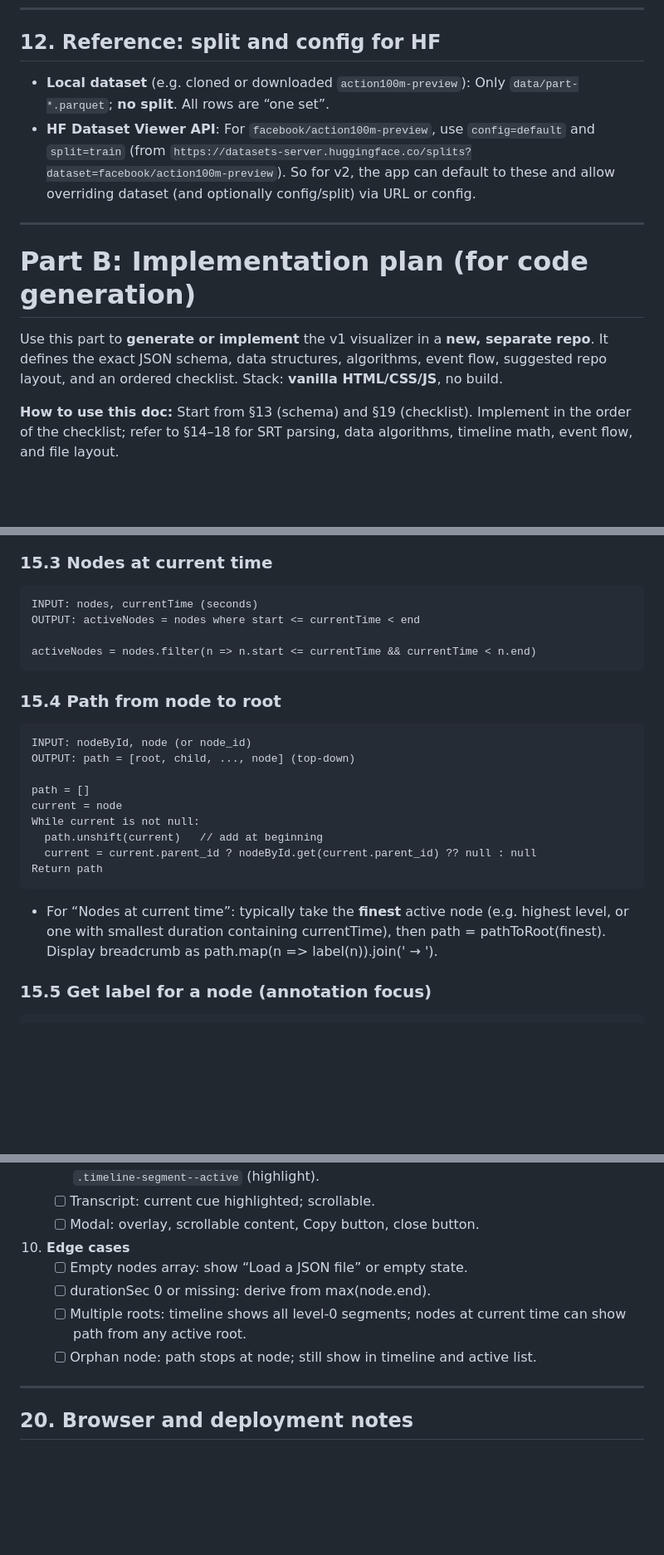
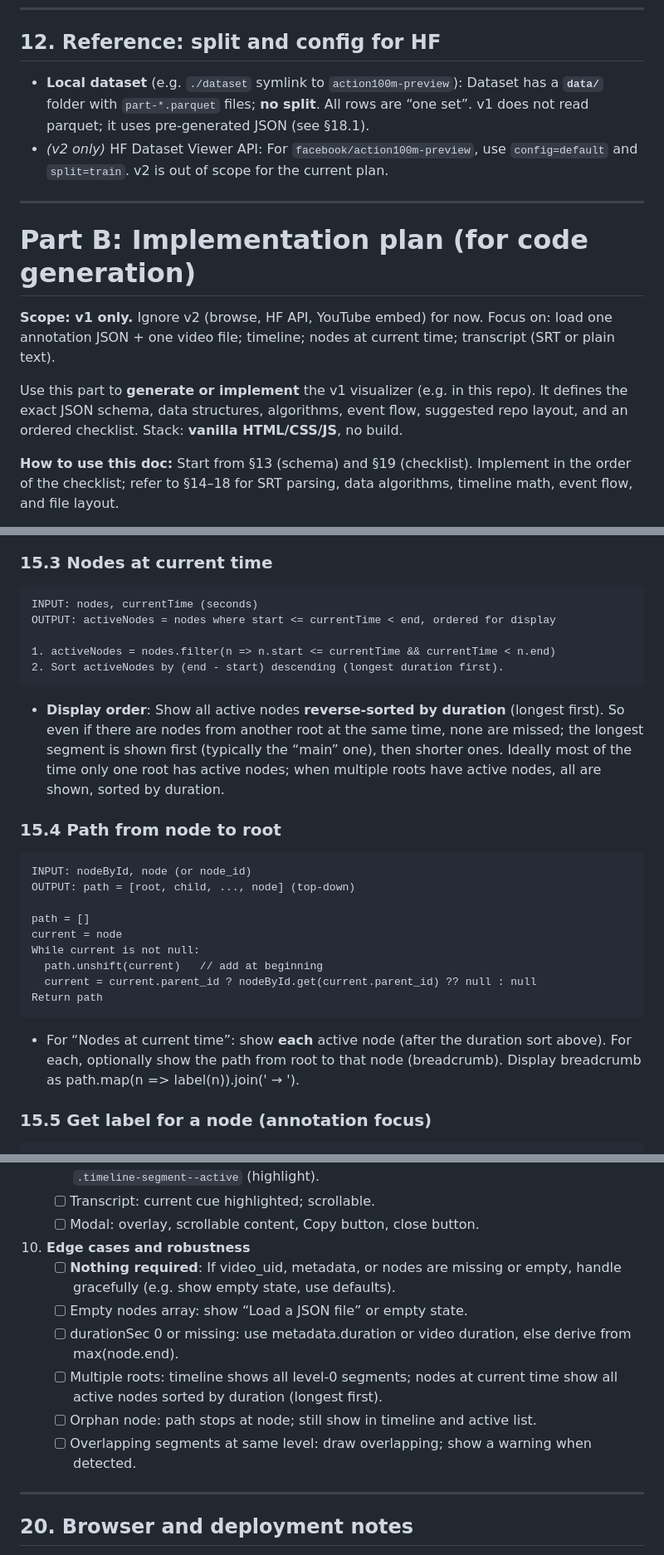
Before and after one commit to Ankk98/kriya-viz, a Markdown page: docs/plan.md, 3 parts joined by grey strips. Shown at 83% size. GitHub-like rendering; blank space fills up the shorter version.

````diff
--- a/docs/plan.md
+++ b/docs/plan.md
@@ -386,14 +385,16 @@ Below are ASCII sketches of the main screens and components so the intended UI/U
 
 ## 12. Reference: split and config for HF
 
-- **Local dataset** (e.g. cloned or downloaded `action100m-preview`): Only `data/part-*.parquet`; **no split**. All rows are “one set”.
-- **HF Dataset Viewer API**: For `facebook/action100m-preview`, use `config=default` and `split=train` (from `https://datasets-server.huggingface.co/splits?dataset=facebook/action100m-preview`). So for v2, the app can default to these and allow overriding dataset (and optionally config/split) via URL or config.
+- **Local dataset** (e.g. `./dataset` symlink to `action100m-preview`): Dataset has a **`data/`** folder with `part-*.parquet` files; **no split**. All rows are “one set”. v1 does not read parquet; it uses pre-generated JSON (see §18.1).
+- *(v2 only)* HF Dataset Viewer API: For `facebook/action100m-preview`, use `config=default` and `split=train`. v2 is out of scope for the current plan.
 
 ---
 
 # Part B: Implementation plan (for code generation)
 
-Use this part to **generate or implement** the v1 visualizer in a **new, separate repo**. It defines the exact JSON schema, data structures, algorithms, event flow, suggested repo layout, and an ordered checklist. Stack: **vanilla HTML/CSS/JS**, no build.
+**Scope: v1 only.** Ignore v2 (browse, HF API, YouTube embed) for now. Focus on: load one annotation JSON + one video file; timeline; nodes at current time; transcript (SRT or plain text).
+
+Use this part to **generate or implement** the v1 visualizer (e.g. in this repo). It defines the exact JSON schema, data structures, algorithms, event flow, suggested repo layout, and an ordered checklist. Stack: **vanilla HTML/CSS/JS**, no build.
 
 **How to use this doc:** Start from §13 (schema) and §19 (checklist). Implement in the order of the checklist; refer to §14–18 for SRT parsing, data algorithms, timeline math, event flow, and file layout.
 
@@ -559,10 +560,13 @@ For each node in nodes:
 
 ```text
 INPUT: nodes, currentTime (seconds)
-OUTPUT: activeNodes = nodes where start <= currentTime < end
+OUTPUT: activeNodes = nodes where start <= currentTime < end, ordered for display
 
-activeNodes = nodes.filter(n => n.start <= currentTime && currentTime < n.end)
+1. activeNodes = nodes.filter(n => n.start <= currentTime && currentTime < n.end)
+2. Sort activeNodes by (end - start) descending (longest duration first).
 ```
+
+- **Display order**: Show all active nodes **reverse-sorted by duration** (longest first). So even if there are nodes from another root at the same time, none are missed; the longest segment is shown first (typically the “main” one), then shorter ones. Ideally most of the time only one root has active nodes; when multiple roots have active nodes, all are shown, sorted by duration.
 
 ### 15.4 Path from node to root
 
@@ -578,7 +582,7 @@ While current is not null:
 Return path
 ```
 
-- For “Nodes at current time”: typically take the **finest** active node (e.g. highest level, or one with smallest duration containing currentTime), then path = pathToRoot(finest). Display breadcrumb as path.map(n => label(n)).join(' → ').
+- For “Nodes at current time”: show **each** active node (after the duration sort above). For each, optionally show the path from root to that node (breadcrumb). Display breadcrumb as path.map(n => label(n)).join(' → ').
 
 ### 15.5 Get label for a node (annotation focus)
 
@@ -735,11 +745,13 @@ Use this order when generating or implementing the app.
    - [ ] Transcript: current cue highlighted; scrollable.
    - [ ] Modal: overlay, scrollable content, Copy button, close button.
 
-10. **Edge cases**
+10. **Edge cases and robustness**
+    - [ ] **Nothing required**: If video_uid, metadata, or nodes are missing or empty, handle gracefully (e.g. show empty state, use defaults).
     - [ ] Empty nodes array: show “Load a JSON file” or empty state.
-    - [ ] durationSec 0 or missing: derive from max(node.end).
-    - [ ] Multiple roots: timeline shows all level-0 segments; nodes at current time can show path from any active root.
+    - [ ] durationSec 0 or missing: use metadata.duration or video duration, else derive from max(node.end).
+    - [ ] Multiple roots: timeline shows all level-0 segments; nodes at current time show all active nodes sorted by duration (longest first).
     - [ ] Orphan node: path stops at node; still show in timeline and active list.
+    - [ ] Overlapping segments at same level: draw overlapping; show a warning when detected.
 
 ---
 
````
Also changed, not shown: other parts of docs/plan.md (+29 -24 lines).
